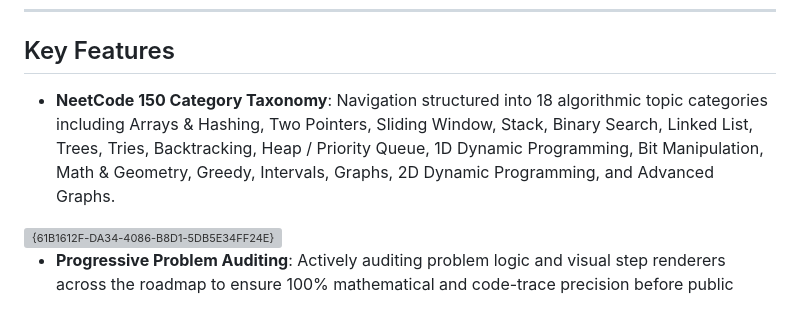
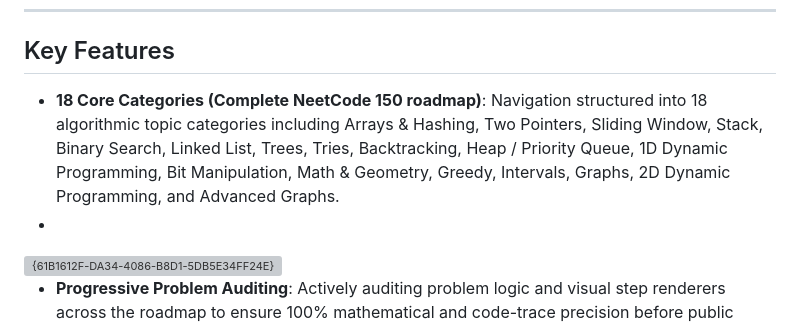
Before and after one commit to Rowrow620/AlgoBuddy, a Markdown page: README.md, the part around the change. Rendered like a GitHub page; grey boxes are pictures that could not be loaded.

```diff
--- a/README.md
+++ b/README.md
@@ -19,8 +19,8 @@ AlgoBuddy is a high-performance cross-platform application built in Rust using `
 
 ## Key Features
 
-- **NeetCode 150 Category Taxonomy**: Navigation structured into 18 algorithmic topic categories including Arrays & Hashing, Two Pointers, Sliding Window, Stack, Binary Search, Linked List, Trees, Tries, Backtracking, Heap / Priority Queue, 1D Dynamic Programming, Bit Manipulation, Math & Geometry, Greedy, Intervals, Graphs, 2D Dynamic Programming, and Advanced Graphs.
-
+- **18 Core Categories (Complete NeetCode 150 roadmap)**: Navigation structured into 18 algorithmic topic categories including Arrays & Hashing, Two Pointers, Sliding Window, Stack, Binary Search, Linked List, Trees, Tries, Backtracking, Heap / Priority Queue, 1D Dynamic Programming, Bit Manipulation, Math & Geometry, Greedy, Intervals, Graphs, 2D Dynamic Programming, and Advanced Graphs.
+-
 <img width="400" height="556" alt="{61B1612F-DA34-4086-B8D1-5DB5E34FF24E}" src="https://github.com/user-attachments/assets/d5232cf6-e385-4916-86a5-4fa41fc9b555" />
 
 - **Progressive Problem Auditing**: Actively auditing problem logic and visual step renderers across the roadmap to ensure 100% mathematical and code-trace precision before public release.
```
